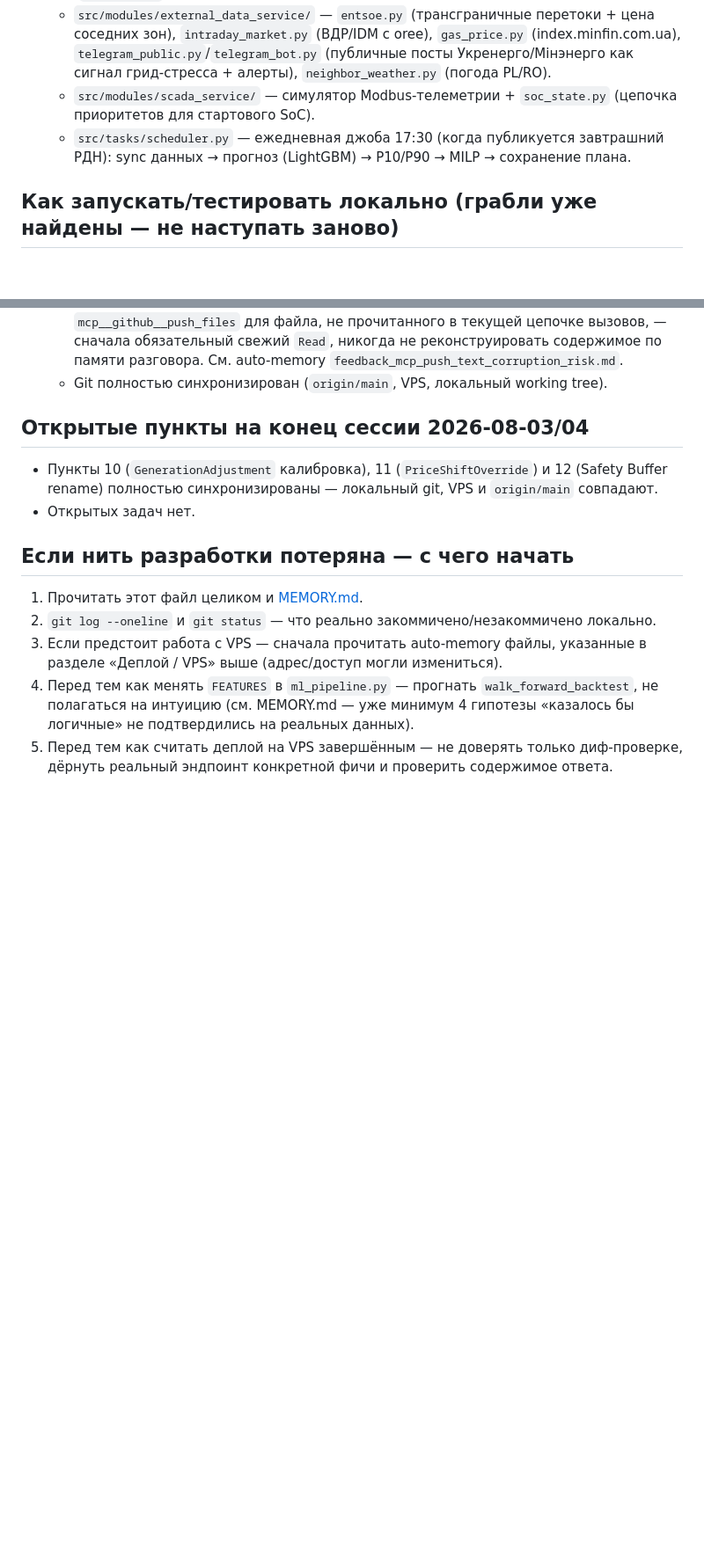
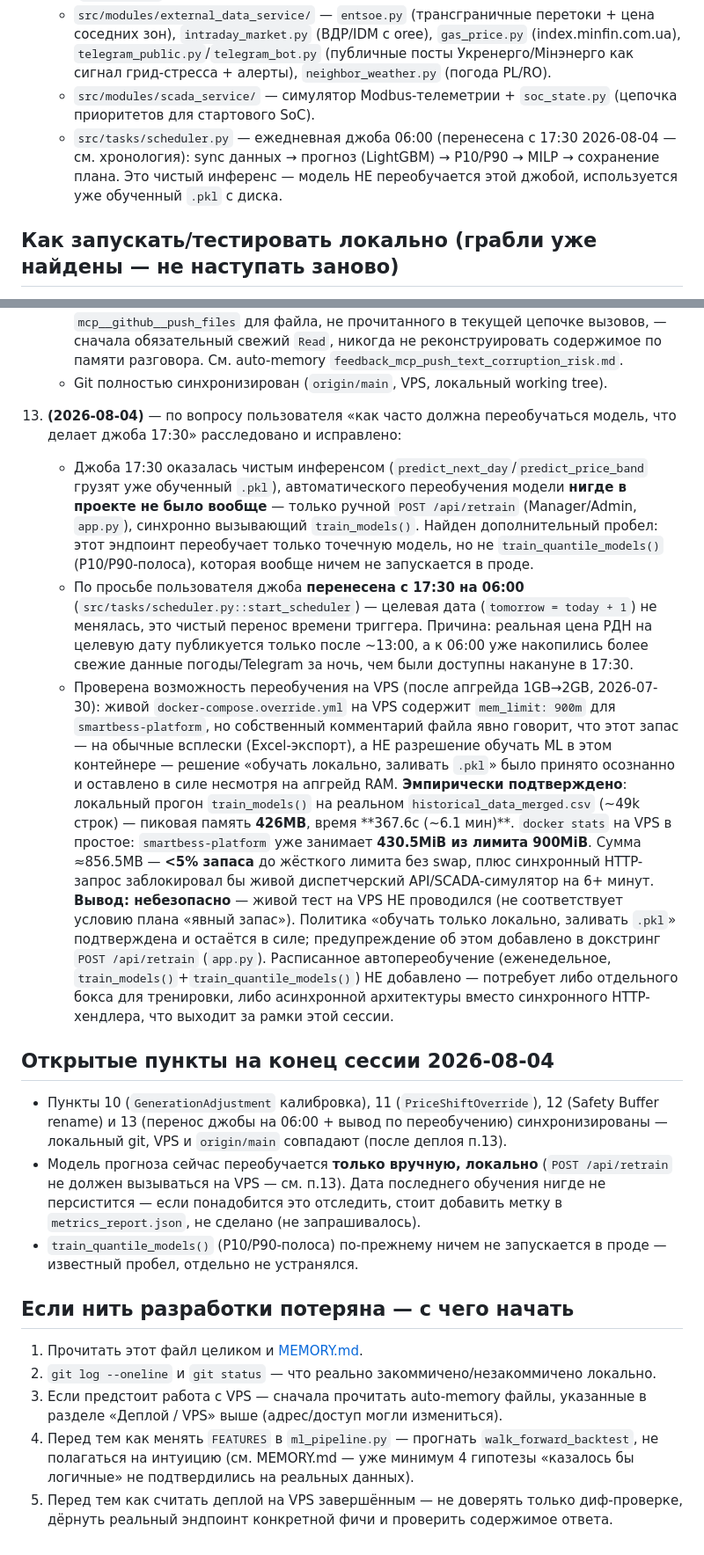
Before and after one commit to Olegkg2018/smartbess-ems, a Markdown page: CLAUDE.md, 2 parts joined by grey strips. Shown at 88% size. Rendered like a GitHub page; blank space fills up the shorter version.

Commit message:
Document schedule move 17:30→06:00 and VPS retrain safety findings in CLAUDE.md
Co-Authored-By: Claude Sonnet 5 <noreply@anthropic.com>

```diff
--- a/CLAUDE.md
+++ b/CLAUDE.md
@@ -17,7 +17,7 @@ SmartBESS EMS — платформа для украинского BESS-нако
   - `src/modules/market_data_service/data_manager.py` — сбор/кэш реальных данных (`oree.com.ua`, Open-Meteo).
   - `src/modules/external_data_service/` — `entsoe.py` (трансграничные перетоки + цена соседних зон), `intraday_market.py` (ВДР/IDM с oree), `gas_price.py` (index.minfin.com.ua), `telegram_public.py`/`telegram_bot.py` (публичные посты Укренерго/Мінэнерго как сигнал грид-стресса + алерты), `neighbor_weather.py` (погода PL/RO).
   - `src/modules/scada_service/` — симулятор Modbus-телеметрии + `soc_state.py` (цепочка приоритетов для стартового SoC).
-  - `src/tasks/scheduler.py` — ежедневная джоба 17:30 (когда публикуется завтрашний РДН): sync данных → прогноз (LightGBM) → P10/P90 → MILP → сохранение плана.
+  - `src/tasks/scheduler.py` — ежедневная джоба 06:00 (перенесена с 17:30 2026-08-04 — см. хронология): sync данных → прогноз (LightGBM) → P10/P90 → MILP → сохранение плана. Это чистый инференс — модель НЕ переобучается этой джобой, используется уже обученный `.pkl` с диска.
 
 ## Как запускать/тестировать локально (грабли уже найдены — не наступать заново)
 
@@ -83,10 +83,16 @@ SmartBESS EMS — платформа для украинского BESS-нако
     - **Найден и устранён реальный инцидент при push через `mcp__github__push_files`**: при ручном наборе больших файлов с кириллицей в тело запроса возможны два разных по тяжести сбоя — (a) точечные опечатки/искажения слов в комментариях (напр. «Розрахувати» → «Rozraxuvaty», обнаружено при `git diff HEAD origin/main` после пуша `AppContext.tsx`/`DataAudit.tsx`); (b) при повторном пуше `OptimizationSchedule.tsx` содержимое было ошибочно реконструировано по памяти вместо свежего чтения файла — на `origin/main` чуть не улетела частично вымышленная версия компонента (149 вставок/169 удалений вместо ожидаемой 1 строки), поймано только обязательной пост-пуш проверкой `git diff --stat`. Оба случая исправлены повторным пушем содержимого, прочитанного заново с диска. **Новое железное правило зафиксировано в auto-memory**: перед любым `mcp__github__push_files` для файла, не прочитанного в текущей цепочке вызовов, — сначала обязательный свежий `Read`, никогда не реконструировать содержимое по памяти разговора. См. auto-memory `feedback_mcp_push_text_corruption_risk.md`.
     - Git полностью синхронизирован (`origin/main`, VPS, локальный working tree).
 
-## Открытые пункты на конец сессии 2026-08-03/04
+13. **(2026-08-04)** — по вопросу пользователя «как часто должна переобучаться модель, что делает джоба 17:30» расследовано и исправлено:
+    - Джоба 17:30 оказалась чистым инференсом (`predict_next_day`/`predict_price_band` грузят уже обученный `.pkl`), автоматического переобучения модели **нигде в проекте не было вообще** — только ручной `POST /api/retrain` (Manager/Admin, `app.py`), синхронно вызывающий `train_models()`. Найден дополнительный пробел: этот эндпоинт переобучает только точечную модель, но не `train_quantile_models()` (P10/P90-полоса), которая вообще ничем не запускается в проде.
+    - По просьбе пользователя джоба **перенесена с 17:30 на 06:00** (`src/tasks/scheduler.py::start_scheduler`) — целевая дата (`tomorrow = today + 1`) не менялась, это чистый перенос времени триггера. Причина: реальная цена РДН на целевую дату публикуется только после ~13:00, а к 06:00 уже накопились более свежие данные погоды/Telegram за ночь, чем были доступны накануне в 17:30.
+    - Проверена возможность переобучения на VPS (после апгрейда 1GB→2GB, 2026-07-30): живой `docker-compose.override.yml` на VPS содержит `mem_limit: 900m` для `smartbess-platform`, но собственный комментарий файла явно говорит, что этот запас — на обычные всплески (Excel-экспорт), а НЕ разрешение обучать ML в этом контейнере — решение «обучать локально, заливать `.pkl`» было принято осознанно и оставлено в силе несмотря на апгрейд RAM. **Эмпирически подтверждено**: локальный прогон `train_models()` на реальном `historical_data_merged.csv` (~49k строк) — пиковая память **426MB**, время **367.6с (~6.1 мин)**. `docker stats` на VPS в простое: `smartbess-platform` уже занимает **430.5MiB из лимита 900MiB**. Сумма ≈856.5MB — **<5% запаса** до жёсткого лимита без swap, плюс синхронный HTTP-запрос заблокировал бы живой диспетчерский API/SCADA-симулятор на 6+ минут. **Вывод: небезопасно** — живой тест на VPS НЕ проводился (не соответствует условию плана «явный запас»). Политика «обучать только локально, заливать `.pkl`» подтверждена и остаётся в силе; предупреждение об этом добавлено в докстринг `POST /api/retrain` (`app.py`). Расписанное автопереобучение (еженедельное, `train_models()`+`train_quantile_models()`) НЕ добавлено — потребует либо отдельного бокса для тренировки, либо асинхронной архитектуры вместо синхронного HTTP-хендлера, что выходит за рамки этой сессии.
 
-- Пункты 10 (`GenerationAdjustment` калибровка), 11 (`PriceShiftOverride`) и 12 (Safety Buffer rename) полностью синхронизированы — локальный git, VPS и `origin/main` совпадают.
-- Открытых задач нет.
+## Открытые пункты на конец сессии 2026-08-04
+
+- Пункты 10 (`GenerationAdjustment` калибровка), 11 (`PriceShiftOverride`), 12 (Safety Buffer rename) и 13 (перенос джобы на 06:00 + вывод по переобучению) синхронизированы — локальный git, VPS и `origin/main` совпадают (после деплоя п.13).
+- Модель прогноза сейчас переобучается **только вручную, локально** (`POST /api/retrain` не должен вызываться на VPS — см. п.13). Дата последнего обучения нигде не персистится — если понадобится это отследить, стоит добавить метку в `metrics_report.json`, не сделано (не запрашивалось).
+- `train_quantile_models()` (P10/P90-полоса) по-прежнему ничем не запускается в проде — известный пробел, отдельно не устранялся.
 
 ## Если нить разработки потеряна — с чего начать
 
```
